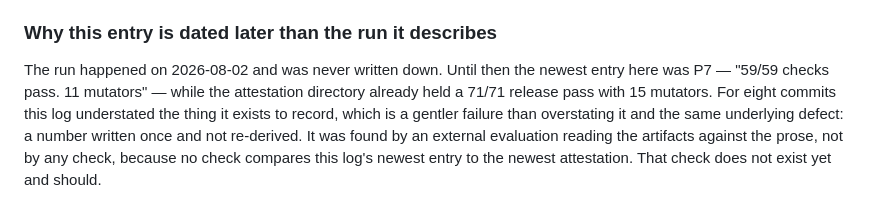
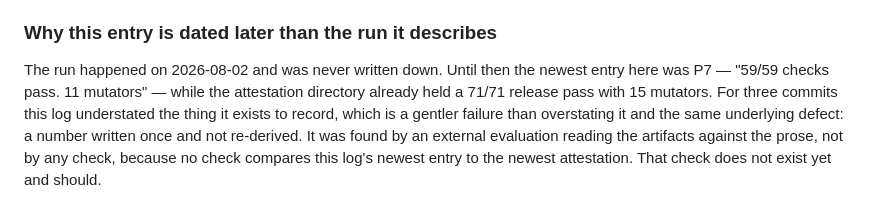
Before and after one commit to omoji-personal/torque, a Markdown page: harness/VALIDATION.md, the part around the change. Drawn GitHub-style.

```diff
--- a/harness/VALIDATION.md
+++ b/harness/VALIDATION.md
@@ -312,7 +312,7 @@ python 3.14.3.
 
 The run happened on 2026-08-02 and was never written down. Until then the newest entry here was
 P7 — "59/59 checks pass. 11 mutators" — while the attestation directory already held a 71/71
-release pass with 15 mutators. For eight commits this log understated the thing it exists to
+release pass with 15 mutators. For three commits this log understated the thing it exists to
 record, which is a gentler failure than overstating it and the same underlying defect: a number
 written once and not re-derived. It was found by an external evaluation reading the artifacts
 against the prose, not by any check, because no check compares this log's newest entry to the
```
Also changed, not shown: docs/MAINTAINER-MODE.md (+1 -1 lines).
